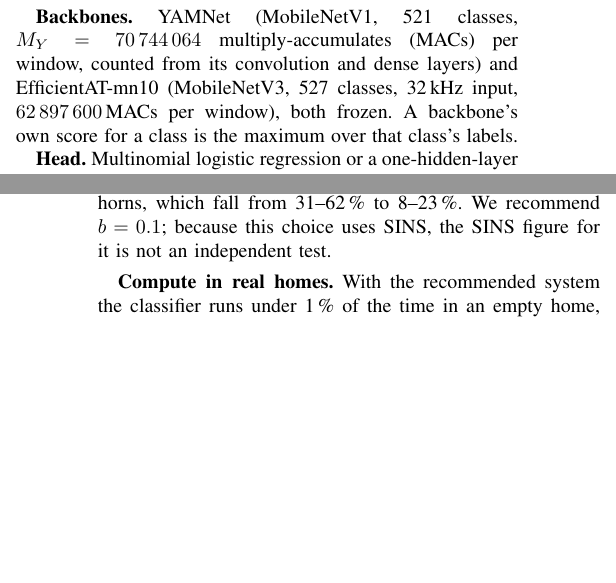
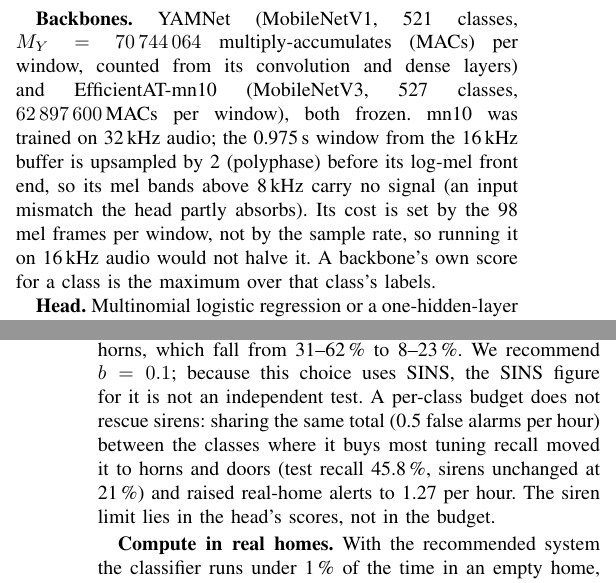
Before and after one commit to filmonnezif/wristecho-dsp-frontend, a LaTeX paper (paper/main.tex): two parts of the columns of pages 2 and 5 of 6 before the commit and two parts of the columns of pages 2 and 5 of 7 after it, joined at a grey line, cut so that both start at the same text, the shorter picture padded with empty space. Compiled offline with pdfLaTeX; a missing font is replaced by an installed copy or a similar font; a LaTeX package or settings file that is missing is left out.

Commit message:
Paper: 16-to-32 kHz interface, knock path dashed in Fig. 1, mn10 labels wording, per-class budget result, Fig. 2 titles
Co-Authored-By: Claude Opus 5.5 <noreply@anthropic.com>

```diff
--- a/paper/main.tex
+++ b/paper/main.tex
@@ -152,9 +153,11 @@ adds no detection to the trained classifier at equal false alarms, so the final
 
 \subsection{Adapted classifier}
 \textbf{Backbones.} YAMNet (MobileNetV1, 521 classes, $M_Y=\num{70744064}$ multiply-accumulates (MACs) per window, counted
-from its convolution and dense layers) and EfficientAT-mn10 (MobileNetV3, 527 classes, 32\,kHz input,
-\num{62897600}\,MACs per window), both frozen. A backbone's own score for a class is the maximum over that class's
-labels.
+from its convolution and dense layers) and EfficientAT-mn10 (MobileNetV3, 527 classes, \num{62897600}\,MACs per window), both frozen. mn10 was trained on
+32\,kHz audio; the 0.975\,s window from the 16\,kHz buffer is upsampled by 2 (polyphase) before its log-mel front end,
+so its mel bands above 8\,kHz carry no signal (an input mismatch the head partly absorbs). Its cost is set by the 98 mel
+frames per window, not by the sample rate, so running it on 16\,kHz audio would not halve it. A backbone's own score for
+a class is the maximum over that class's labels.
 
 \textbf{Head.} Multinomial logistic regression or a one-hidden-layer MLP on the standardised embedding (1024-d for YAMNet,
 960-d for mn10), optionally with the logits of the backbone's own class scores appended, over the five classes plus
@@ -337,7 +340,9 @@ distractors do not contain enough of what a home contains: television, conversat
 real-home false alerts at or below the app's, and it nearly eliminates look-alike alarms; its smoke-alarm detection
 equals the app's, and it detects 520\,Hz alarms the app never does (95\,\% vs.\ 0\,\%). Its cost is fire bells and horns,
 which fall from 31--62\,\% to 8--23\,\%. We recommend $b=0.1$; because this choice uses SINS, the SINS figure for it is not an
-independent test.
+independent test. A per-class budget does not rescue sirens: sharing the same total (0.5 false alarms per hour) between the
+classes where it buys most tuning recall moved it to horns and doors (test recall 45.8\,\%, sirens unchanged at 21\,\%) and
+raised real-home alerts to 1.27 per hour. The siren limit lies in the head's scores, not in the budget.
 
 \begin{figure*}[t]
 \centering\fig[0.9\textwidth]{fig_transfer}
```
Also changed, not shown: paper/fig_block.tex (+2 -2 lines), paper/fig/fig_filters.pdf, paper/main.pdf, paper/main.tex (11 more changed lines), 1 other file.
